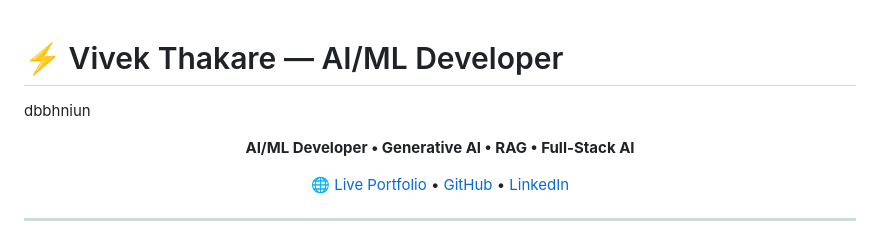
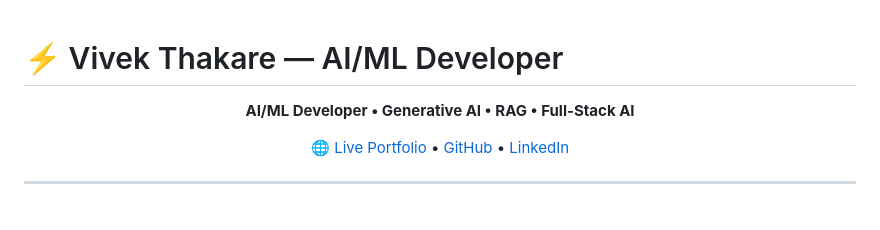
Before and after one commit to Vivek-41-Thakare/vivek-ai-portfolio, a Markdown page: README.md, the part around the change. Drawn GitHub-style; blank space fills up the shorter version.

Commit message:
Update README to remove placeholder content
Removed placeholder text from README.

```diff
--- a/README.md
+++ b/README.md
@@ -1,5 +1,5 @@
 # ⚡ Vivek Thakare — AI/ML Developer
-dbbhniun
+
 <p align="center">
   <b>AI/ML Developer • Generative AI • RAG • Full-Stack AI</b>
 </p>
```
